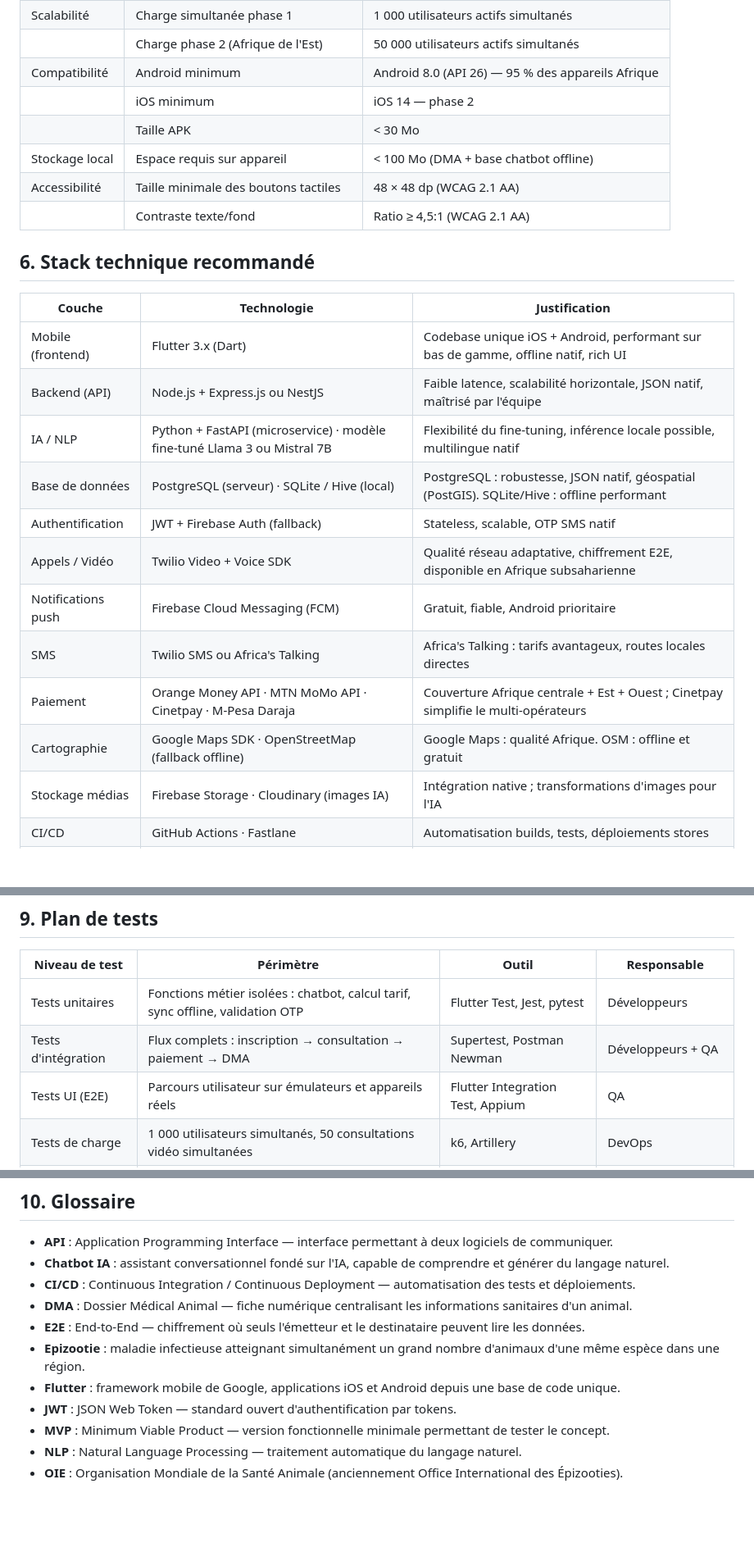
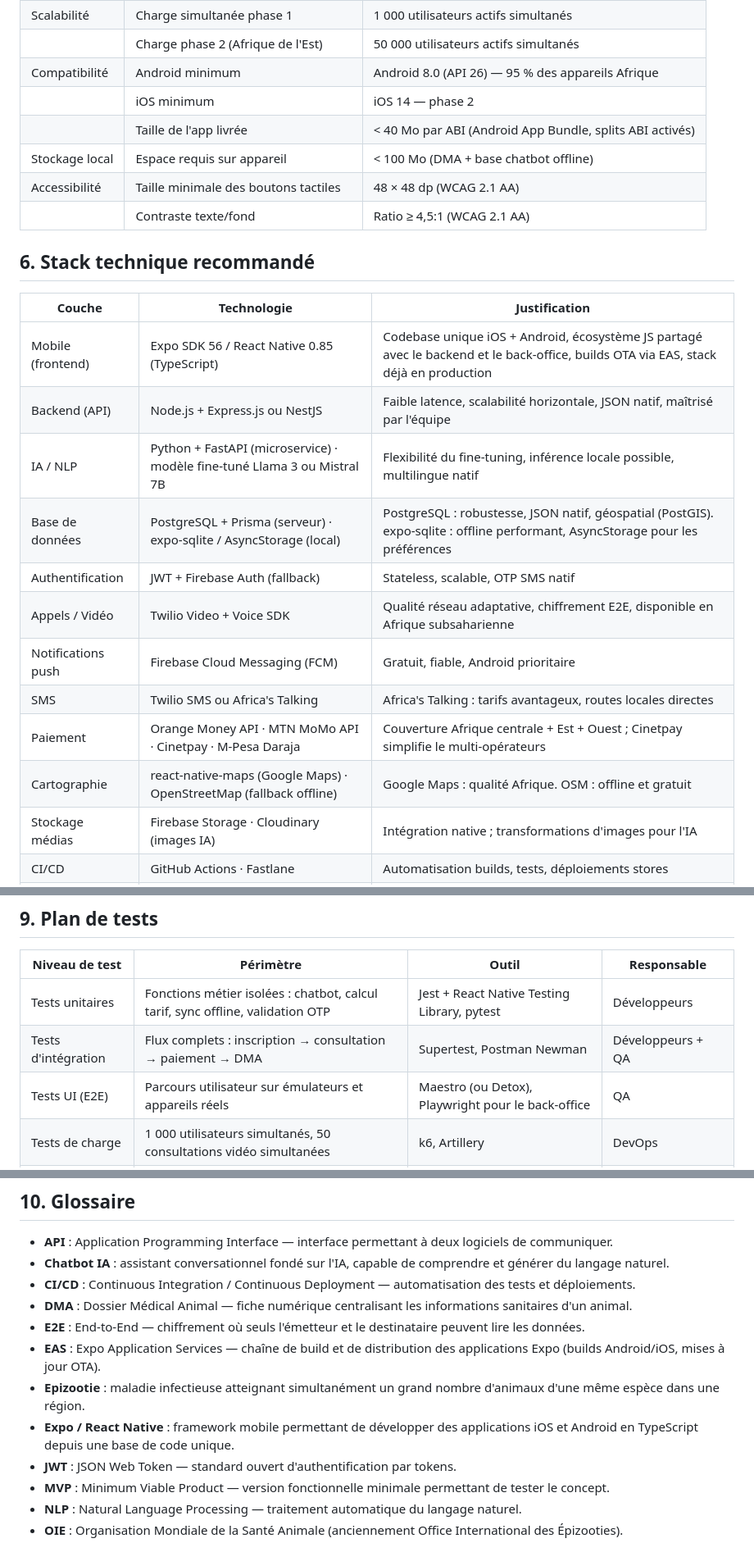
Before and after one commit to efoka24-ops/mokineveto, a Markdown page: SFD-MKNV-2026-v1.0.md, 3 parts joined by grey strips. Shown at 82% size. GitHub-like rendering; blank space fills up the shorter version.

Commit message:
docs(sfd): aligner la stack mobile sur Expo / React Native
Arbitrage de l'auteur : l'implémentation Expo existante fait foi, la SFD
prescrivait Flutter. Sections mises à jour : architecture (§3), stack
technique (§6), exigences non fonctionnelles (§5), plan de tests (§9),
glossaire (§10).

La contrainte « APK < 30 Mo » devient « < 40 Mo par ABI (AAB, splits ABI) »,
non atteignable en Expo dans sa formulation initiale.

Co-Authored-By: Claude Opus 5 <noreply@anthropic.com>

```diff
--- a/SFD-MKNV-2026-v1.0.md
+++ b/SFD-MKNV-2026-v1.0.md
@@ -298,7 +298,7 @@ la reconnexion.
 | | Charge phase 2 (Afrique de l'Est) | 50 000 utilisateurs actifs simultanés |
 | Compatibilité | Android minimum | Android 8.0 (API 26) — 95 % des appareils Afrique |
 | | iOS minimum | iOS 14 — phase 2 |
-| | Taille APK | < 30 Mo |
+| | Taille de l'app livrée | < 40 Mo par ABI (Android App Bundle, splits ABI activés) |
 | Stockage local | Espace requis sur appareil | < 100 Mo (DMA + base chatbot offline) |
 | Accessibilité | Taille minimale des boutons tactiles | 48 × 48 dp (WCAG 2.1 AA) |
 | | Contraste texte/fond | Ratio ≥ 4,5:1 (WCAG 2.1 AA) |
@@ -307,16 +307,16 @@ la reconnexion.
 
 | Couche | Technologie | Justification |
 |---|---|---|
-| Mobile (frontend) | Flutter 3.x (Dart) | Codebase unique iOS + Android, performant sur bas de gamme, offline natif, rich UI |
+| Mobile (frontend) | Expo SDK 56 / React Native 0.85 (TypeScript) | Codebase unique iOS + Android, écosystème JS partagé avec le backend et le back-office, builds OTA via EAS, stack déjà en production |
 | Backend (API) | Node.js + Express.js ou NestJS | Faible latence, scalabilité horizontale, JSON natif, maîtrisé par l'équipe |
 | IA / NLP | Python + FastAPI (microservice) · modèle fine-tuné Llama 3 ou Mistral 7B | Flexibilité du fine-tuning, inférence locale possible, multilingue natif |
-| Base de données | PostgreSQL (serveur) · SQLite / Hive (local) | PostgreSQL : robustesse, JSON natif, géospatial (PostGIS). SQLite/Hive : offline performant |
+| Base de données | PostgreSQL + Prisma (serveur) · expo-sqlite / AsyncStorage (local) | PostgreSQL : robustesse, JSON natif, géospatial (PostGIS). expo-sqlite : offline performant, AsyncStorage pour les préférences |
 | Authentification | JWT + Firebase Auth (fallback) | Stateless, scalable, OTP SMS natif |
 | Appels / Vidéo | Twilio Video + Voice SDK | Qualité réseau adaptative, chiffrement E2E, disponible en Afrique subsaharienne |
 | Notifications push | Firebase Cloud Messaging (FCM) | Gratuit, fiable, Android prioritaire |
 | SMS | Twilio SMS ou Africa's Talking | Africa's Talking : tarifs avantageux, routes locales directes |
 | Paiement | Orange Money API · MTN MoMo API · Cinetpay · M-Pesa Daraja | Couverture Afrique centrale + Est + Ouest ; Cinetpay simplifie le multi-opérateurs |
-| Cartographie | Google Maps SDK · OpenStreetMap (fallback offline) | Google Maps : qualité Afrique. OSM : offline et gratuit |
+| Cartographie | react-native-maps (Google Maps) · OpenStreetMap (fallback offline) | Google Maps : qualité Afrique. OSM : offline et gratuit |
 | Stockage médias | Firebase Storage · Cloudinary (images IA) | Intégration native ; transformations d'images pour l'IA |
 | CI/CD | GitHub Actions · Fastlane | Automatisation builds, tests, déploiements stores |
 | Monitoring | Firebase Crashlytics · Sentry · Grafana | Crashs temps réel, métriques serveur, alertes |
@@ -368,9 +368,9 @@ la reconnexion.
 
 | Niveau de test | Périmètre | Outil | Responsable |
 |---|---|---|---|
-| Tests unitaires | Fonctions métier isolées : chatbot, calcul tarif, sync offline, validation OTP | Flutter Test, Jest, pytest | Développeurs |
+| Tests unitaires | Fonctions métier isolées : chatbot, calcul tarif, sync offline, validation OTP | Jest + React Native Testing Library, pytest | Développeurs |
 | Tests d'intégration | Flux complets : inscription → consultation → paiement → DMA | Supertest, Postman Newman | Développeurs + QA |
-| Tests UI (E2E) | Parcours utilisateur sur émulateurs et appareils réels | Flutter Integration Test, Appium | QA |
+| Tests UI (E2E) | Parcours utilisateur sur émulateurs et appareils réels | Maestro (ou Detox), Playwright pour le back-office | QA |
 | Tests de charge | 1 000 utilisateurs simultanés, 50 consultations vidéo simultanées | k6, Artillery | DevOps |
 | Tests offline | Fonctionnalités offline réseau coupé, puis synchronisation | Manuel + scripts | QA |
 | Tests terrain (UAT) | Éleveurs pilotes (Maroua, Garoua) + vétérinaires partenaires — 4 semaines | Formulaires de retour structurés | Chef de projet + éleveurs |
@@ -384,8 +384,9 @@ la reconnexion.
 - **CI/CD** : Continuous Integration / Continuous Deployment — automatisation des tests et déploiements.
 - **DMA** : Dossier Médical Animal — fiche numérique centralisant les informations sanitaires d'un animal.
 - **E2E** : End-to-End — chiffrement où seuls l'émetteur et le destinataire peuvent lire les données.
+- **EAS** : Expo Application Services — chaîne de build et de distribution des applications Expo (builds Android/iOS, mises à jour OTA).
 - **Epizootie** : maladie infectieuse atteignant simultanément un grand nombre d'animaux d'une même espèce dans une région.
-- **Flutter** : framework mobile de Google, applications iOS et Android depuis une base de code unique.
+- **Expo / React Native** : framework mobile permettant de développer des applications iOS et Android en TypeScript depuis une base de code unique.
 - **JWT** : JSON Web Token — standard ouvert d'authentification par tokens.
 - **MVP** : Minimum Viable Product — version fonctionnelle minimale permettant de tester le concept.
 - **NLP** : Natural Language Processing — traitement automatique du langage naturel.
```
Also changed, not shown: other parts of SFD-MKNV-2026-v1.0.md (+1 -1 lines).
